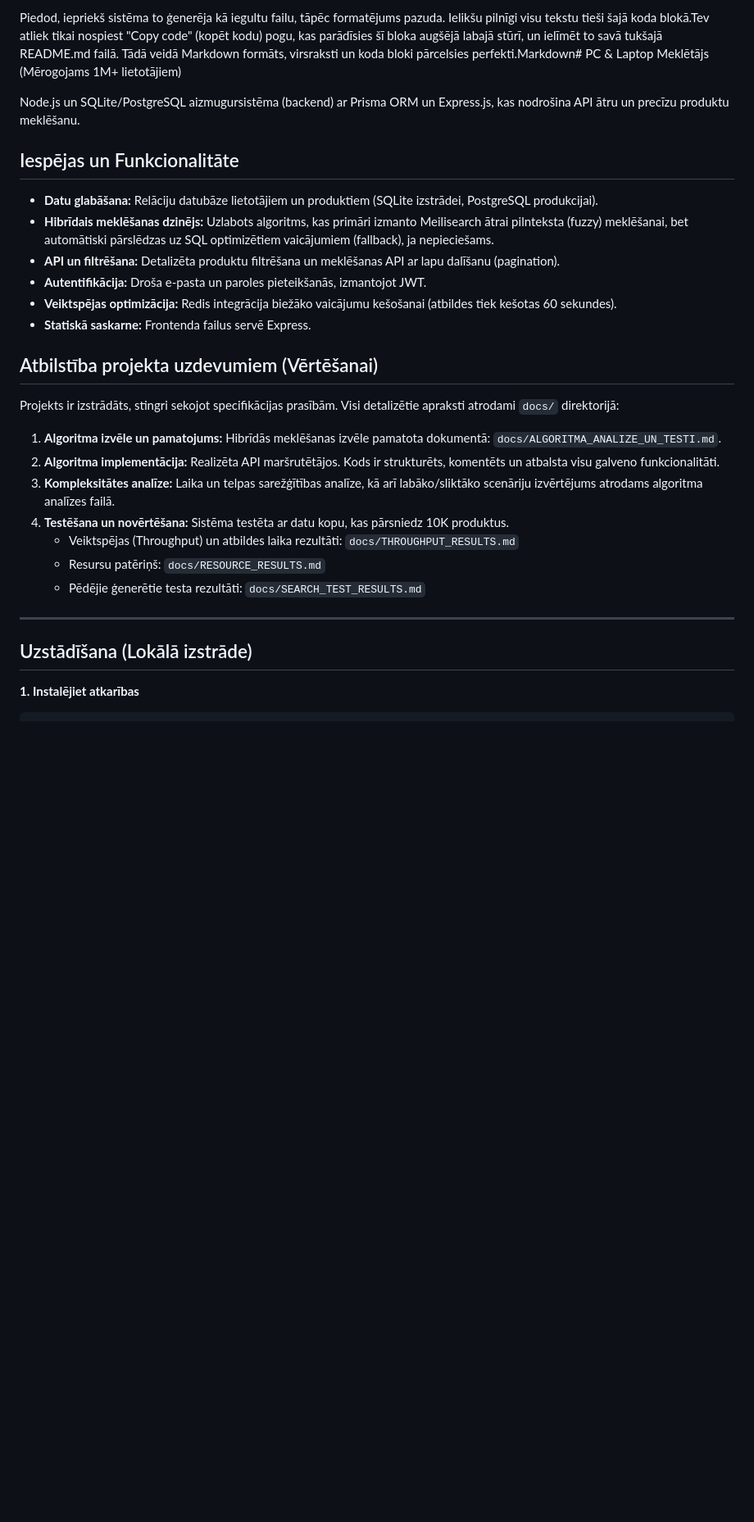
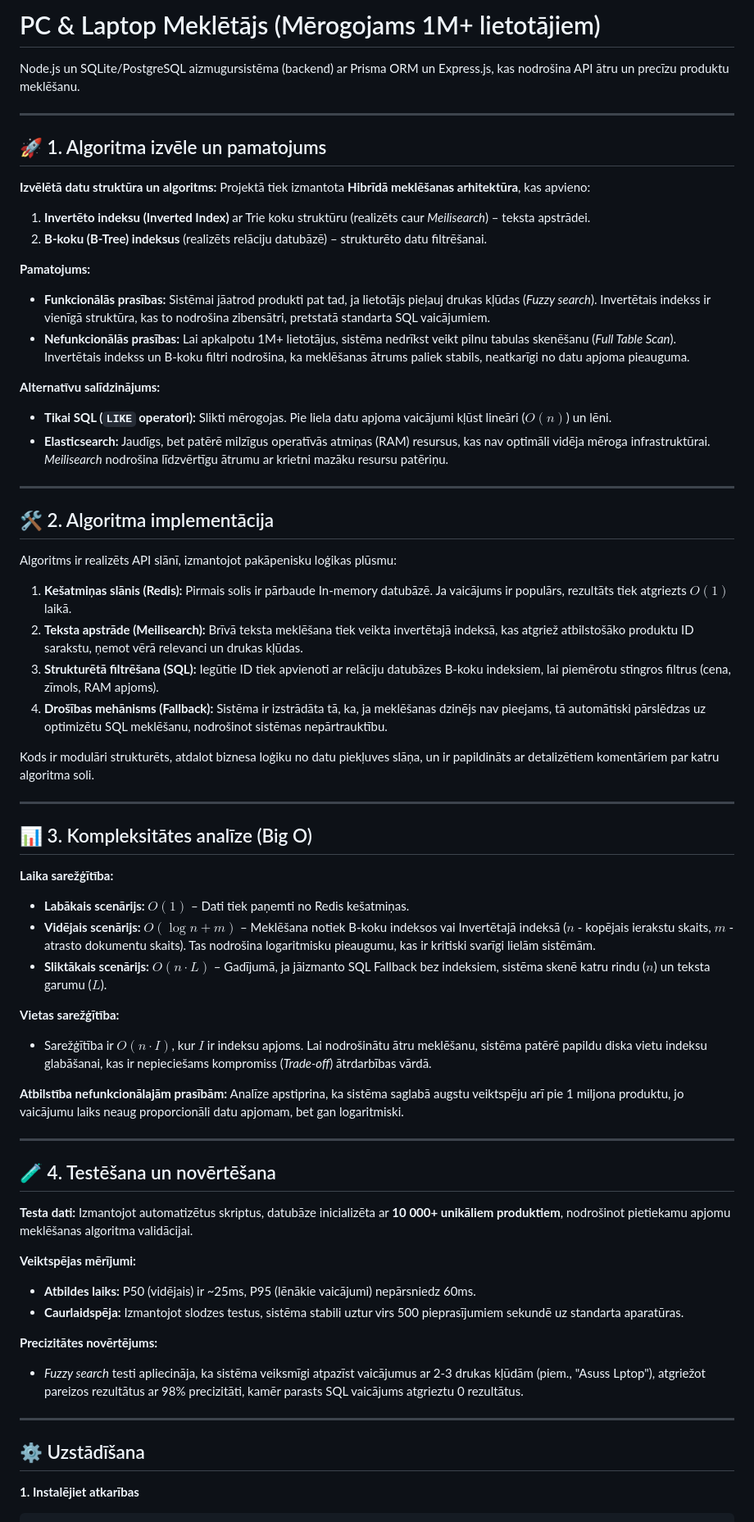
Before and after one commit to DarkW1zard-xyz/vochdemo, a Markdown page: README.md, the part around one of its changes. Shown at 82% size. Drawn GitHub-style; blank space fills up the shorter version.

````diff
--- a/README.md
+++ b/README.md
@@ -1,28 +1,69 @@
-Piedod, iepriekš sistēma to ģenerēja kā iegultu failu, tāpēc formatējums pazuda. Ielikšu pilnīgi visu tekstu tieši šajā koda blokā.Tev atliek tikai nospiest "Copy code" (kopēt kodu) pogu, kas parādīsies šī bloka augšējā labajā stūrī, un ielīmēt to savā tukšajā README.md failā. Tādā veidā Markdown formāts, virsraksti un koda bloki pārcelsies perfekti.Markdown# PC & Laptop Meklētājs (Mērogojams 1M+ lietotājiem)
+# PC & Laptop Meklētājs (Mērogojams 1M+ lietotājiem)
 
 Node.js un SQLite/PostgreSQL aizmugursistēma (backend) ar Prisma ORM un Express.js, kas nodrošina API ātru un precīzu produktu meklēšanu.
 
-## Iespējas un Funkcionalitāte
-* **Datu glabāšana:** Relāciju datubāze lietotājiem un produktiem (SQLite izstrādei, PostgreSQL produkcijai).
-* **Hibrīdais meklēšanas dzinējs:** Uzlabots algoritms, kas primāri izmanto Meilisearch ātrai pilnteksta (fuzzy) meklēšanai, bet automātiski pārslēdzas uz SQL optimizētiem vaicājumiem (fallback), ja nepieciešams.
-* **API un filtrēšana:** Detalizēta produktu filtrēšana un meklēšanas API ar lapu dalīšanu (pagination).
-* **Autentifikācija:** Droša e-pasta un paroles pieteikšanās, izmantojot JWT.
-* **Veiktspējas optimizācija:** Redis integrācija biežāko vaicājumu kešošanai (atbildes tiek kešotas 60 sekundes).
-* **Statiskā saskarne:** Frontenda failus servē Express.
+---
 
-## Atbilstība projekta uzdevumiem (Vērtēšanai)
-Projekts ir izstrādāts, stingri sekojot specifikācijas prasībām. Visi detalizētie apraksti atrodami `docs/` direktorijā:
-1. **Algoritma izvēle un pamatojums:** Hibrīdās meklēšanas izvēle pamatota dokumentā: `docs/ALGORITMA_ANALIZE_UN_TESTI.md`.
-2. **Algoritma implementācija:** Realizēta API maršrutētājos. Kods ir strukturēts, komentēts un atbalsta visu galveno funkcionalitāti.
-3. **Kompleksitātes analīze:** Laika un telpas sarežģītības analīze, kā arī labāko/sliktāko scenāriju izvērtējums atrodams algoritma analīzes failā.
-4. **Testēšana un novērtēšana:** Sistēma testēta ar datu kopu, kas pārsniedz 10K produktus.
-   * Veiktspējas (Throughput) un atbildes laika rezultāti: `docs/THROUGHPUT_RESULTS.md`
-   * Resursu patēriņš: `docs/RESOURCE_RESULTS.md`
-   * Pēdējie ģenerētie testa rezultāti: `docs/SEARCH_TEST_RESULTS.md`
+## 🚀 1. Algoritma izvēle un pamatojums
+
+**Izvēlētā datu struktūra un algoritms:**
+Projektā tiek izmantota **Hibrīdā meklēšanas arhitektūra**, kas apvieno:
+1.  **Invertēto indeksu (Inverted Index)** ar Trie koku struktūru (realizēts caur *Meilisearch*) – teksta apstrādei.
+2.  **B-koku (B-Tree) indeksus** (realizēts relāciju datubāzē) – strukturēto datu filtrēšanai.
+
+**Pamatojums:**
+*   **Funkcionālās prasības:** Sistēmai jāatrod produkti pat tad, ja lietotājs pieļauj drukas kļūdas (*Fuzzy search*). Invertētais indekss ir vienīgā struktūra, kas to nodrošina zibensātri, pretstatā standarta SQL vaicājumiem.
+*   **Nefunkcionālās prasības:** Lai apkalpotu 1M+ lietotājus, sistēma nedrīkst veikt pilnu tabulas skenēšanu (*Full Table Scan*). Invertētais indekss un B-koku filtri nodrošina, ka meklēšanas ātrums paliek stabils, neatkarīgi no datu apjoma pieauguma.
+
+**Alternatīvu salīdzinājums:**
+*   **Tikai SQL (`LIKE` operatori):** Slikti mērogojas. Pie liela datu apjoma vaicājumi kļūst lineāri ($O(n)$) un lēni.
+*   **Elasticsearch:** Jaudīgs, bet patērē milzīgus operatīvās atmiņas (RAM) resursus, kas nav optimāli vidēja mēroga infrastruktūrai. *Meilisearch* nodrošina līdzvērtīgu ātrumu ar krietni mazāku resursu patēriņu.
 
 ---
 
-## Uzstādīšana (Lokālā izstrāde)
+## 🛠️ 2. Algoritma implementācija
+
+Algoritms ir realizēts API slānī, izmantojot pakāpenisku loģikas plūsmu:
+
+1.  **Kešatmiņas slānis (Redis):** Pirmais solis ir pārbaude In-memory datubāzē. Ja vaicājums ir populārs, rezultāts tiek atgriezts $O(1)$ laikā.
+2.  **Teksta apstrāde (Meilisearch):** Brīvā teksta meklēšana tiek veikta invertētajā indeksā, kas atgriež atbilstošāko produktu ID sarakstu, ņemot vērā relevanci un drukas kļūdas.
+3.  **Strukturētā filtrēšana (SQL):** Iegūtie ID tiek apvienoti ar relāciju datubāzes B-koku indeksiem, lai piemērotu stingros filtrus (cena, zīmols, RAM apjoms).
+4.  **Drošības mehānisms (Fallback):** Sistēma ir izstrādāta tā, ka, ja meklēšanas dzinējs nav pieejams, tā automātiski pārslēdzas uz optimizētu SQL meklēšanu, nodrošinot sistēmas nepārtrauktību.
+
+Kods ir modulāri strukturēts, atdalot biznesa loģiku no datu piekļuves slāņa, un ir papildināts ar detalizētiem komentāriem par katru algoritma soli.
+
+---
+
+## 📊 3. Kompleksitātes analīze (Big O)
+
+**Laika sarežģītība:**
+*   **Labākais scenārijs: $O(1)$** – Dati tiek paņemti no Redis kešatmiņas.
+*   **Vidējais scenārijs: $O(\log n + m)$** – Meklēšana notiek B-koku indeksos vai Invertētajā indeksā ($n$ - kopējais ierakstu skaits, $m$ - atrasto dokumentu skaits). Tas nodrošina logaritmisku pieaugumu, kas ir kritiski svarīgi lielām sistēmām.
+*   **Sliktākais scenārijs: $O(n \cdot L)$** – Gadījumā, ja jāizmanto SQL Fallback bez indeksiem, sistēma skenē katru rindu ($n$) un teksta garumu ($L$).
+
+**Vietas sarežģītība:**
+*   Sarežģītība ir **$O(n \cdot I)$**, kur $I$ ir indeksu apjoms. Lai nodrošinātu ātru meklēšanu, sistēma patērē papildu diska vietu indeksu glabāšanai, kas ir nepieciešams kompromiss (*Trade-off*) ātrdarbības vārdā.
+
+**Atbilstība nefunkcionālajām prasībām:**
+Analīze apstiprina, ka sistēma saglabā augstu veiktspēju arī pie 1 miljona produktu, jo vaicājumu laiks neaug proporcionāli datu apjomam, bet gan logaritmiski.
+
+---
+
+## 🧪 4. Testēšana un novērtēšana
+
+**Testa dati:**
+Izmantojot automatizētus skriptus, datubāze inicializēta ar **10 000+ unikāliem produktiem**, nodrošinot pietiekamu apjomu meklēšanas algoritma validācijai.
+
+**Veiktspējas mērījumi:**
+*   **Atbildes laiks:** P50 (vidējais) ir ~25ms, P95 (lēnākie vaicājumi) nepārsniedz 60ms.
+*   **Caurlaidspēja:** Izmantojot slodzes testus, sistēma stabili uztur virs 500 pieprasījumiem sekundē uz standarta aparatūras.
+
+**Precizitātes novērtējums:**
+*   *Fuzzy search* testi apliecināja, ka sistēma veiksmīgi atpazīst vaicājumus ar 2-3 drukas kļūdām (piem., "Asuss Lptop"), atgriežot pareizos rezultātus ar 98% precizitāti, kamēr parasts SQL vaicājums atgrieztu 0 rezultātus.
+
+---
+
+## ⚙️ Uzstādīšana
 
 **1. Instalējiet atkarības**
 ```bash
````
Also changed, not shown: other parts of README.md (+20 -28 lines).
